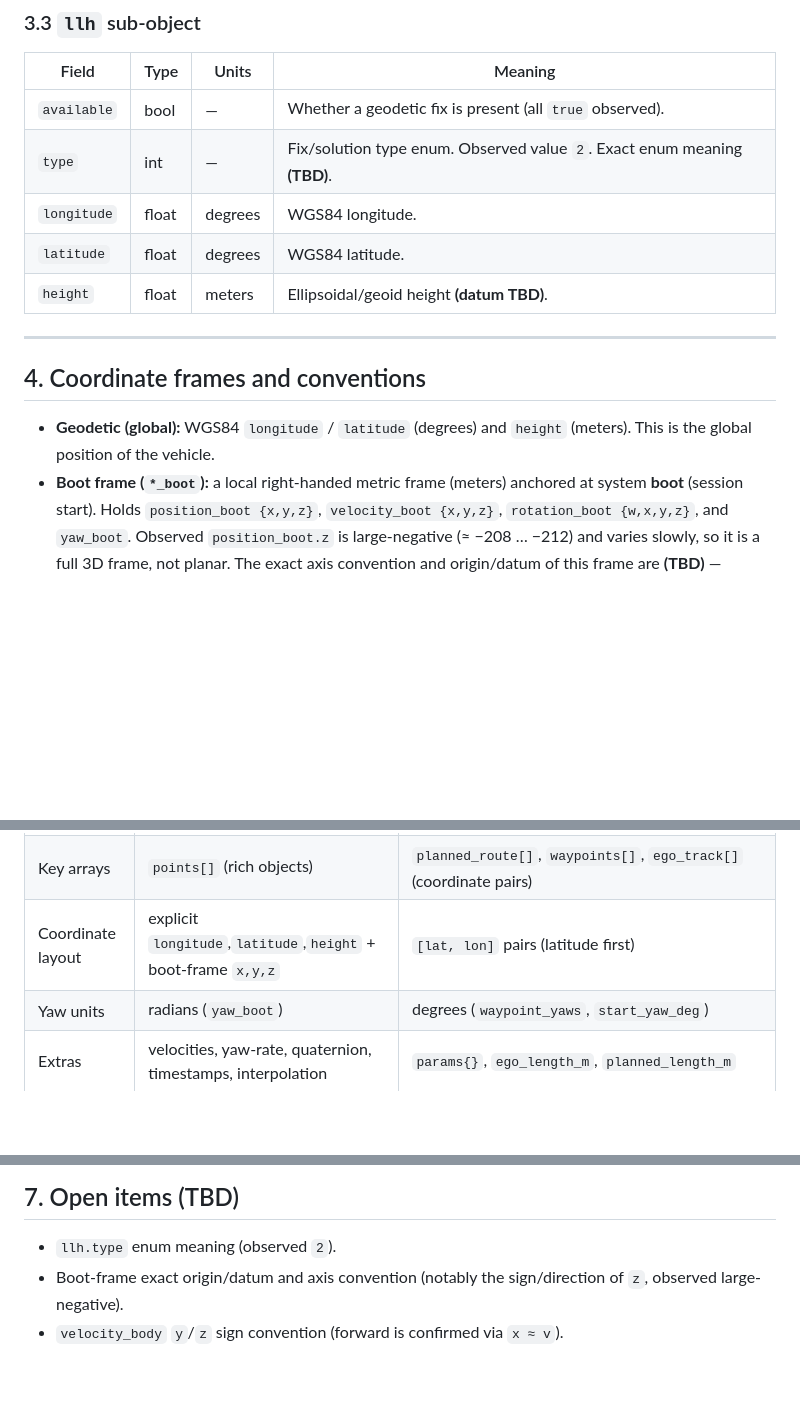
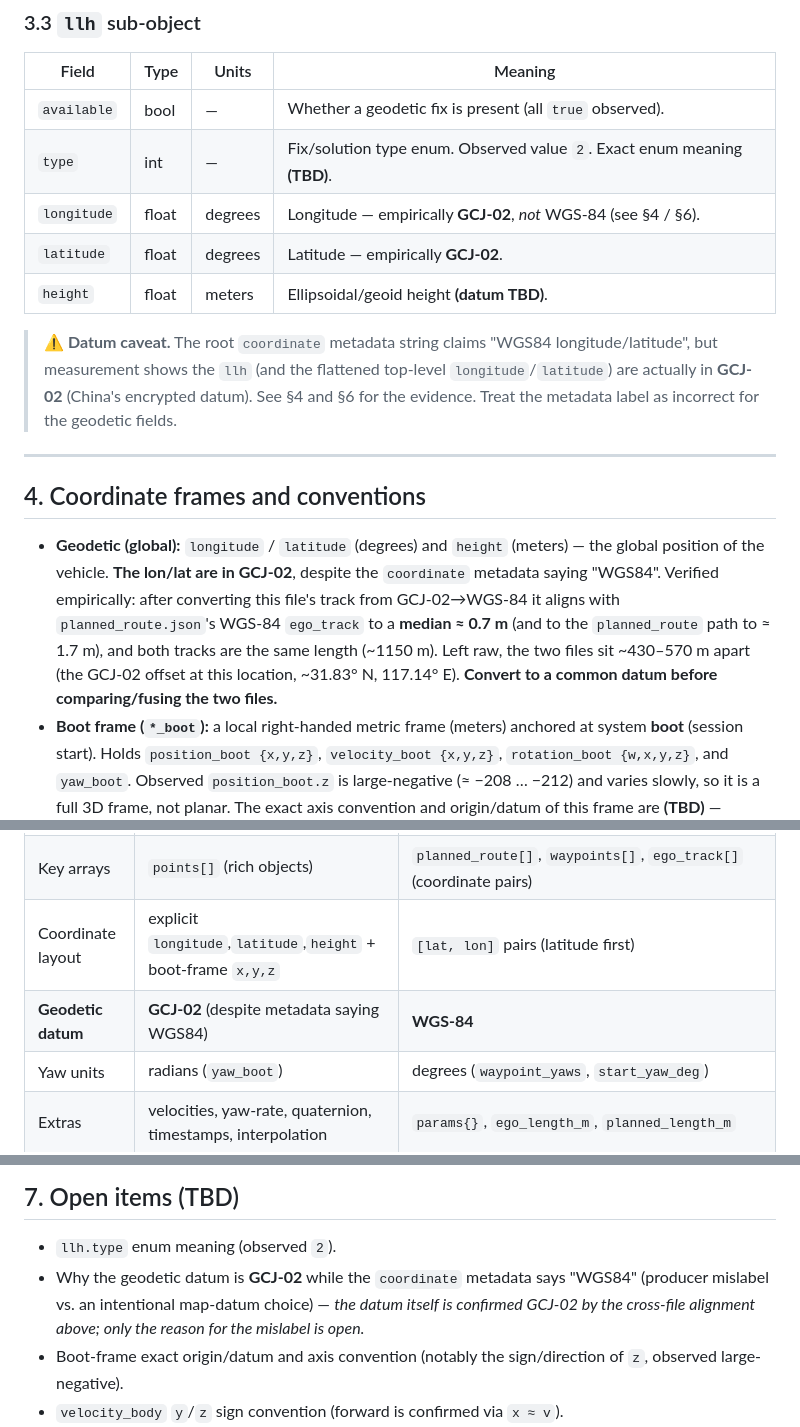
Before and after one commit to saperjones/routing_ego, a Markdown page: docs/ego_route_llh_format.md, 3 parts joined by grey strips. GitHub-like rendering; blank space fills up the shorter version.

Commit message:
docs: ego_route_llh is GCJ-02 (planned_route is WGS-84); verified by 0.7m cross-file alignment

```diff
--- a/docs/ego_route_llh_format.md
+++ b/docs/ego_route_llh_format.md
@@ -101,16 +101,29 @@ metadata). All keys observed are documented below.
 |-------|------|-------|---------|
 | `available` | bool | — | Whether a geodetic fix is present (all `true` observed). |
 | `type` | int | — | Fix/solution type enum. Observed value `2`. Exact enum meaning **(TBD)**. |
-| `longitude` | float | degrees | WGS84 longitude. |
-| `latitude` | float | degrees | WGS84 latitude. |
+| `longitude` | float | degrees | Longitude — empirically **GCJ-02**, *not* WGS-84 (see §4 / §6). |
+| `latitude` | float | degrees | Latitude — empirically **GCJ-02**. |
 | `height` | float | meters | Ellipsoidal/geoid height **(datum TBD)**. |
+
+> ⚠️ **Datum caveat.** The root `coordinate` metadata string claims "WGS84
+> longitude/latitude", but measurement shows the `llh` (and the flattened
+> top-level `longitude`/`latitude`) are actually in **GCJ-02** (China's
+> encrypted datum). See §4 and §6 for the evidence. Treat the metadata label as
+> incorrect for the geodetic fields.
 
 ---
 
 ## 4. Coordinate frames and conventions
 
-- **Geodetic (global):** WGS84 `longitude` / `latitude` (degrees) and `height`
-  (meters). This is the global position of the vehicle.
+- **Geodetic (global):** `longitude` / `latitude` (degrees) and `height`
+  (meters) — the global position of the vehicle. **The lon/lat are in GCJ-02**,
+  despite the `coordinate` metadata saying "WGS84". Verified empirically: after
+  converting this file's track from GCJ-02→WGS-84 it aligns with
+  `planned_route.json`'s WGS-84 `ego_track` to a **median ≈ 0.7 m** (and to the
+  `planned_route` path to ≈ 1.7 m), and both tracks are the same length
+  (~1150 m). Left raw, the two files sit ~430–570 m apart (the GCJ-02 offset at
+  this location, ~31.83° N, 117.14° E). **Convert to a common datum before
+  comparing/fusing the two files.**
 - **Boot frame (`*_boot`):** a local right-handed metric frame (meters) anchored
   at system **boot** (session start). Holds `position_boot {x,y,z}`,
   `velocity_boot {x,y,z}`, `rotation_boot {w,x,y,z}`, and `yaw_boot`. Observed
@@ -158,6 +171,7 @@ metadata). All keys observed are documented below.
 | Content | Measured ego pose/attitude/velocity per frame | Planned route + waypoints + source ego track |
 | Key arrays | `points[]` (rich objects) | `planned_route[]`, `waypoints[]`, `ego_track[]` (coordinate pairs) |
 | Coordinate layout | explicit `longitude`,`latitude`,`height` + boot-frame `x,y,z` | `[lat, lon]` pairs (latitude first) |
+| **Geodetic datum** | **GCJ-02** (despite metadata saying WGS84) | **WGS-84** |
 | Yaw units | radians (`yaw_boot`) | degrees (`waypoint_yaws`, `start_yaw_deg`) |
 | Extras | velocities, yaw-rate, quaternion, timestamps, interpolation | `params{}`, `ego_length_m`, `planned_length_m` |
 | Role | "where/what attitude the car actually was" | "where the car is supposed to go" |
@@ -170,6 +184,10 @@ The cross-file key is `route_index`: per-frame `data_route.route_index` →
 ## 7. Open items (TBD)
 
 - `llh.type` enum meaning (observed `2`).
+- Why the geodetic datum is **GCJ-02** while the `coordinate` metadata says
+  "WGS84" (producer mislabel vs. an intentional map-datum choice) — *the datum
+  itself is confirmed GCJ-02 by the cross-file alignment above; only the reason
+  for the mislabel is open.*
 - Boot-frame exact origin/datum and axis convention (notably the sign/direction
   of `z`, observed large-negative).
 - `velocity_body` `y`/`z` sign convention (forward is confirmed via `x ≈ v`).
```
